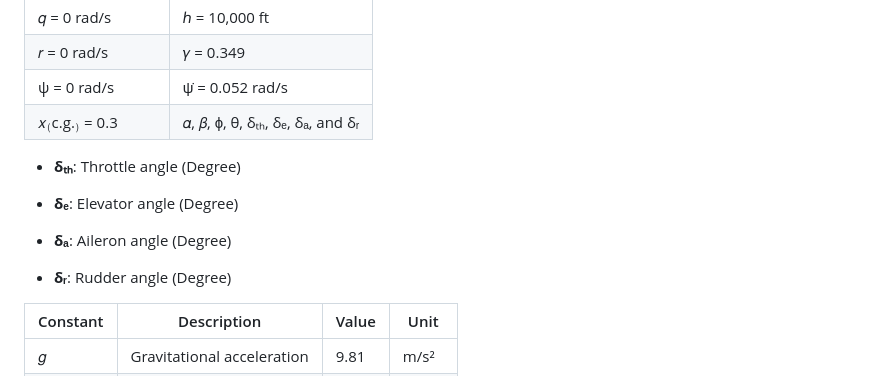
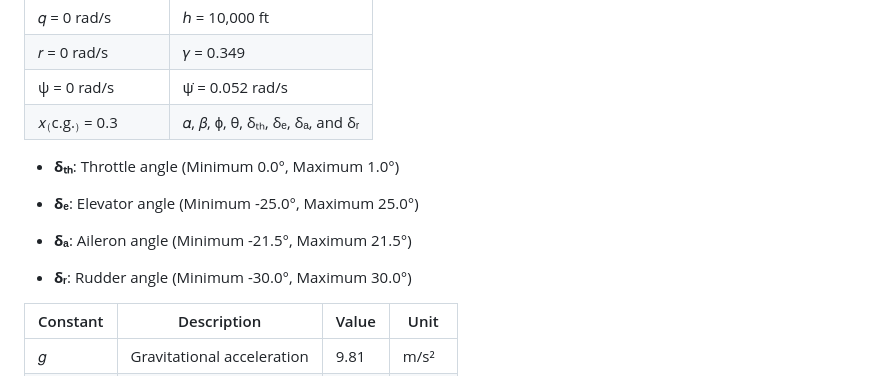
Before and after one commit to boannas/F16_project, a Markdown page: README.md, the part around the change. Drawn GitHub-style.

```diff
--- a/README.md
+++ b/README.md
@@ -102,13 +102,13 @@ cd F16_project
 | ψ = 0 rad/s              | ψ̇ = 0.052 rad/s                              |
 | 𝑥₍c.g.₎ = 0.3            | 𝛼, 𝛽, ϕ, θ, δₜₕ, δₑ, δₐ, and δᵣ          |
 
-- **δₜₕ**: Throttle angle (Degree)
+- **δₜₕ**: Throttle angle (Minimum 0.0°, Maximum 1.0°)
 
-- **δₑ**: Elevator angle (Degree)
+- **δₑ**: Elevator angle (Minimum -25.0°, Maximum 25.0°)
 
-- **δₐ**: Aileron angle (Degree)
+- **δₐ**: Aileron angle (Minimum -21.5°, Maximum 21.5°)
 
-- **δᵣ**: Rudder angle (Degree)
+- **δᵣ**: Rudder angle (Minimum -30.0°, Maximum 30.0°)
 
 | Constant     | Description                    | Value     | Unit          |
 |--------------|--------------------------------|-----------|---------------|
```
